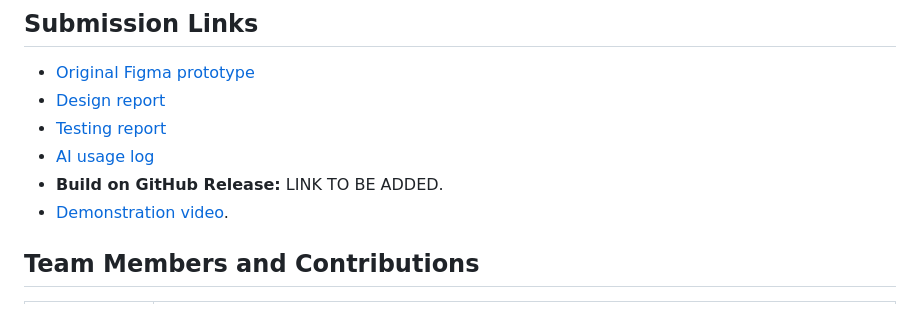
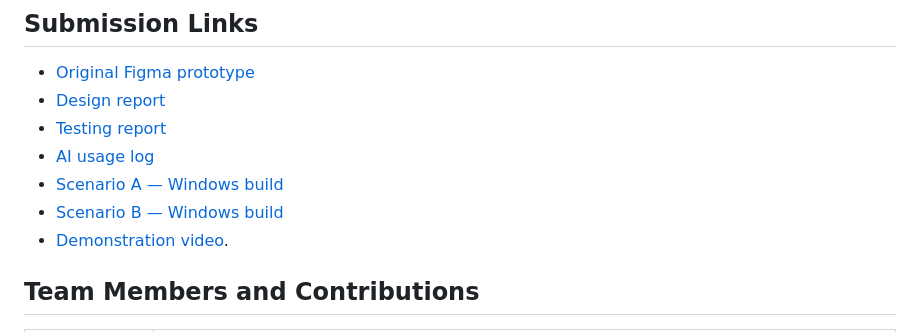
Before and after one commit to Meda2dAsada/meta_quest_kiosk, a Markdown page: README.md, the part around the change. Drawn GitHub-style.

```diff
--- a/README.md
+++ b/README.md
@@ -10,7 +10,8 @@ The demonstration uses predefined dates and time slots in September 2026.
 - [Design report](Docs/Design.pdf)
 - [Testing report](Docs/Testing.pdf)
 - [AI usage log](Docs/AI-Use.pdf)
-- **Build on GitHub Release:** LINK TO BE ADDED.
+- [Scenario A — Windows build](BuildSceneA/)
+- [Scenario B — Windows build](BuildSceneB/)
 - [Demonstration video](https://drive.google.com/file/d/1BVozf70XtHxFv7hFseE067CqmO4SCCRN/view?usp=sharing).
 
 ## Team Members and Contributions
```
